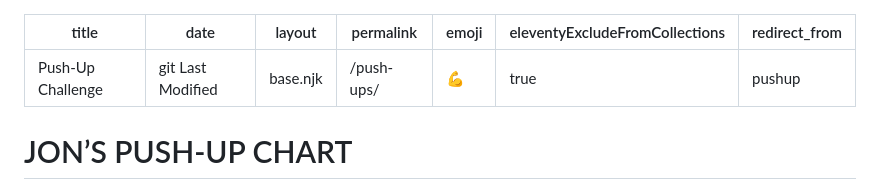
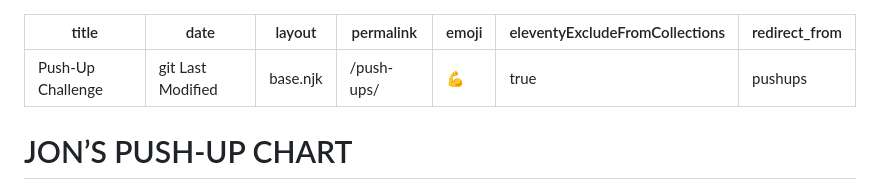
Before and after one commit to jondueck/jondueck.ca, a Markdown page: pages/push-ups.md, the part around the change. GitHub-like rendering.

Commit message:
update redirect

```diff
--- a/pages/push-ups.md
+++ b/pages/push-ups.md
@@ -5,7 +5,7 @@ layout: base.njk
 permalink: '/push-ups/'
 emoji: 💪
 eleventyExcludeFromCollections: true
-redirect_from: 'pushup'
+redirect_from: 'pushups'
 ---
 
 <style>
```
